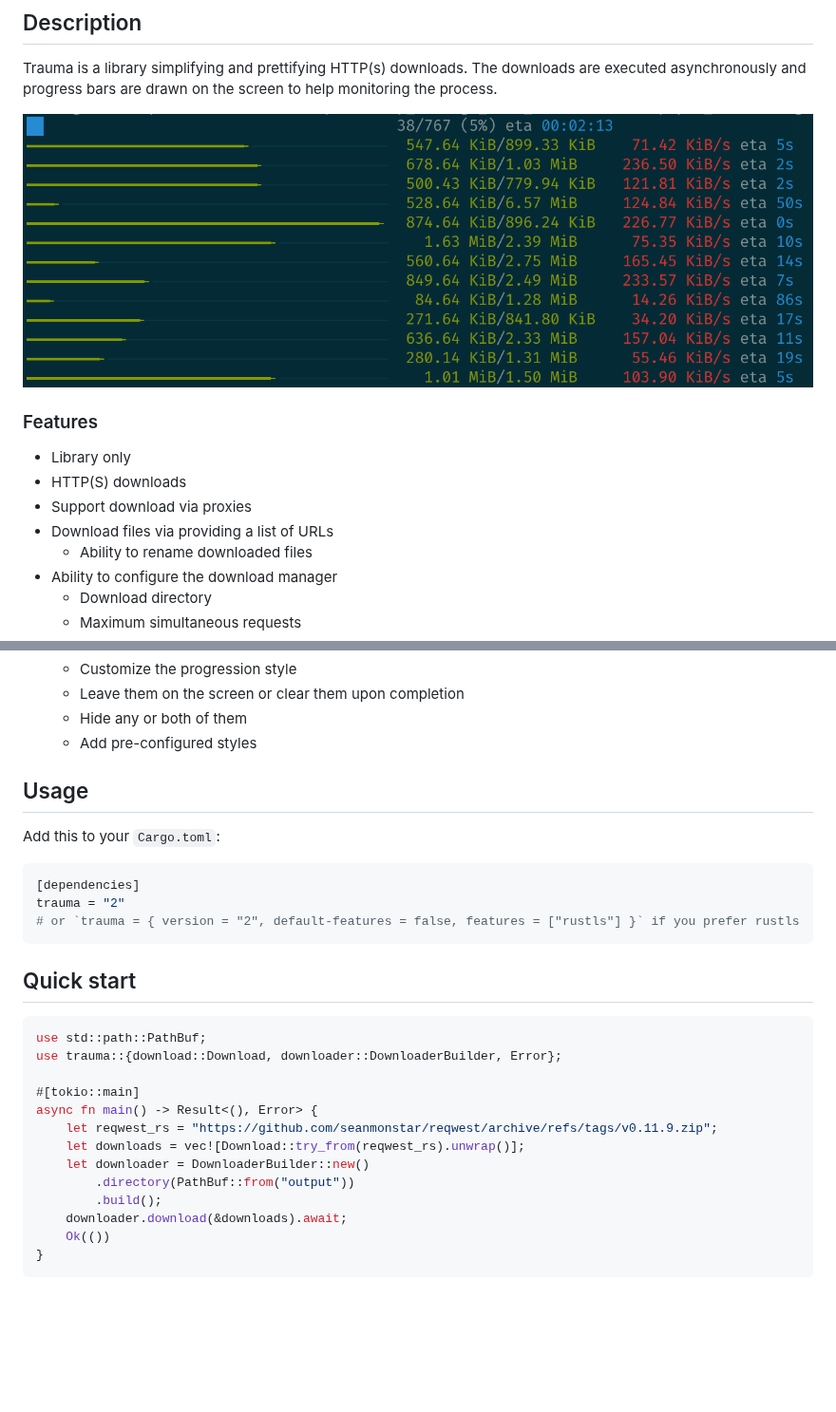
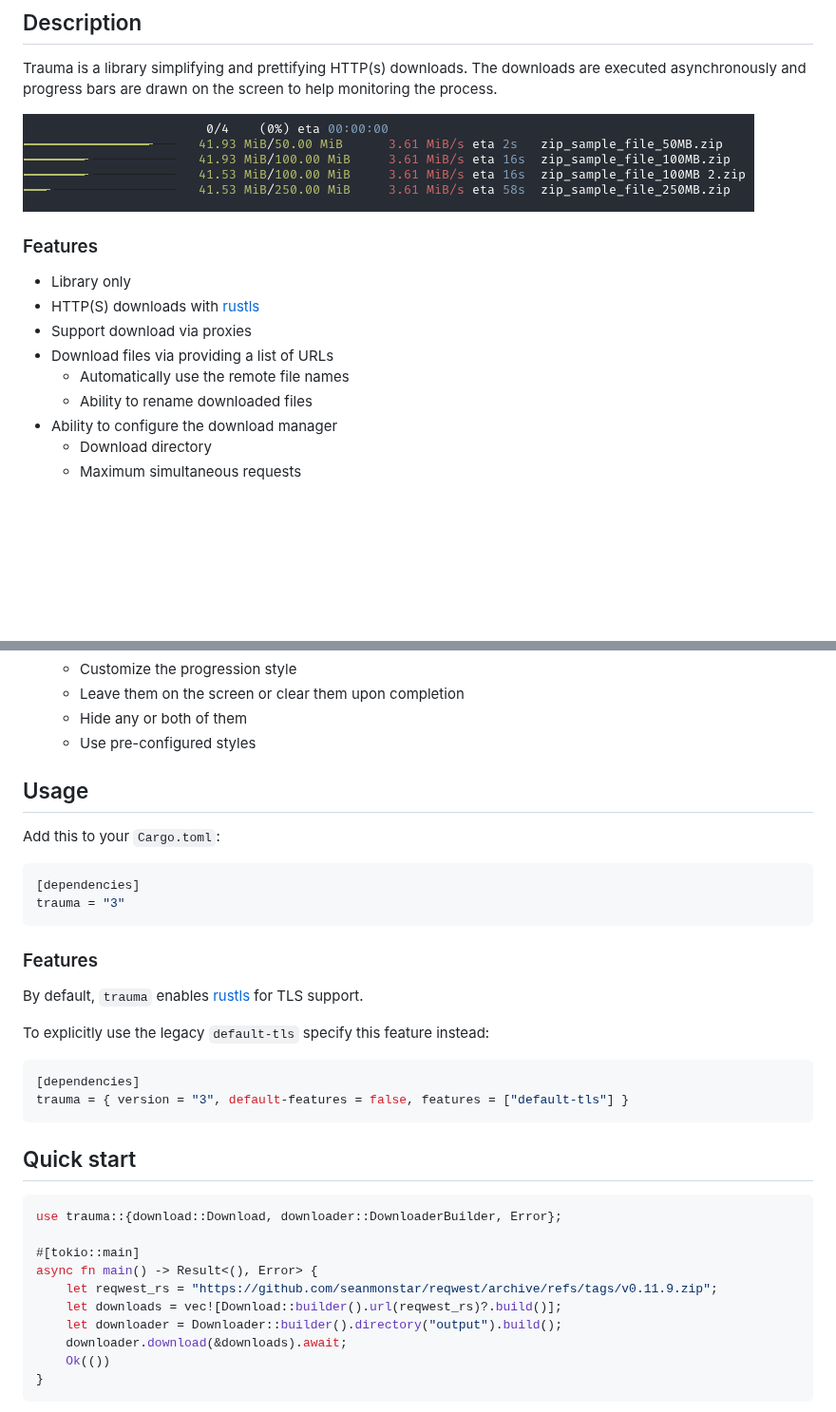
Before and after one commit to rgreinho/trauma, a Markdown page: README.md, 2 parts joined by grey strips. Shown at 95% size. GitHub-like rendering; pictures changed too: assets/trauma-v3-default.png (added); blank space fills up the shorter version.

Commit message:
Update documentation (#173)
Updates the documentation, README, and default features.

Signed-off-by: Rémy Greinhofer <remy.greinhofer@gmail.com>

````diff
--- a/README.md
+++ b/README.md
@@ -12,14 +12,15 @@ Trauma is a library simplifying and prettifying HTTP(s) downloads. The downloads
 are executed asynchronously and progress bars are drawn on the screen to help
 monitoring the process.
 
-![screenshot](assets/pip-style.png)
+![trauma v3 default UI](assets/trauma-v3-default.png)
 
 ### Features
 
 - Library only
-- HTTP(S) downloads
+- HTTP(S) downloads with [rustls]
 - Support download via proxies
 - Download files via providing a list of URLs
+  - Automatically use the remote file names
   - Ability to rename downloaded files
 - Ability to configure the download manager
   - Download directory
@@ -36,7 +37,7 @@ monitoring the process.
   - Customize the progression style
   - Leave them on the screen or clear them upon completion
   - Hide any or both of them
-  - Add pre-configured styles
+  - Use pre-configured styles
 
 ## Usage
 
@@ -44,23 +45,30 @@ Add this to your `Cargo.toml`:
 
 ```toml
 [dependencies]
-trauma = "2"
-# or `trauma = { version = "2", default-features = false, features = ["rustls"] }` if you prefer rustls
+trauma = "3"
+```
+
+### Features
+
+By default, `trauma` enables [rustls] for TLS support.
+
+To explicitly use the legacy `default-tls` specify this feature instead:
+
+```toml
+[dependencies]
+trauma = { version = "3", default-features = false, features = ["default-tls"] }
 ```
 
 ## Quick start
 
 ```rust
-use std::path::PathBuf;
 use trauma::{download::Download, downloader::DownloaderBuilder, Error};
 
 #[tokio::main]
 async fn main() -> Result<(), Error> {
     let reqwest_rs = "https://github.com/seanmonstar/reqwest/archive/refs/tags/v0.11.9.zip";
-    let downloads = vec![Download::try_from(reqwest_rs).unwrap()];
-    let downloader = DownloaderBuilder::new()
-        .directory(PathBuf::from("output"))
-        .build();
+    let downloads = vec![Download::builder().url(reqwest_rs)?.build()];
+    let downloader = Downloader::builder().directory("output").build();
     downloader.download(&downloads).await;
     Ok(())
 }
````
Also changed, not shown: other parts of README.md (+1 -0 lines), 3 other files.
